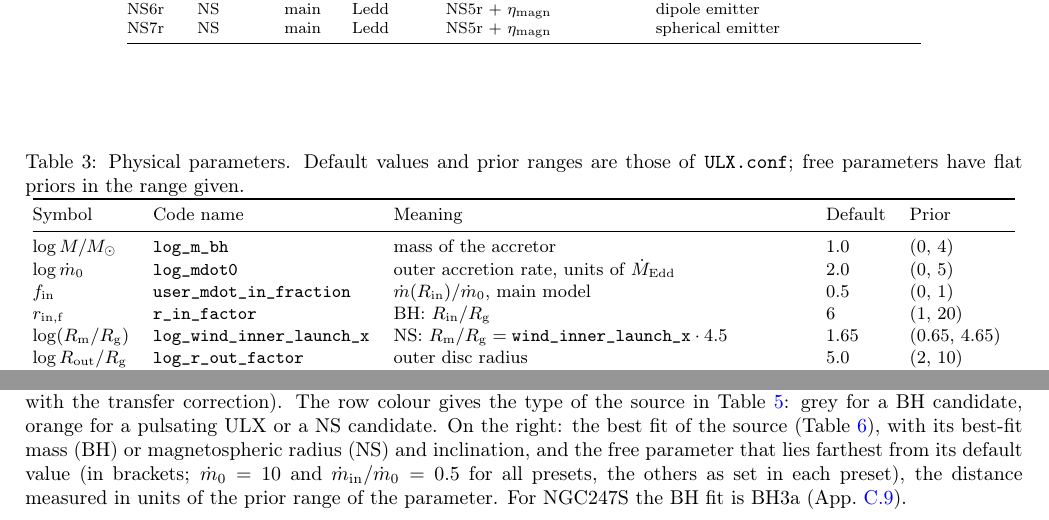
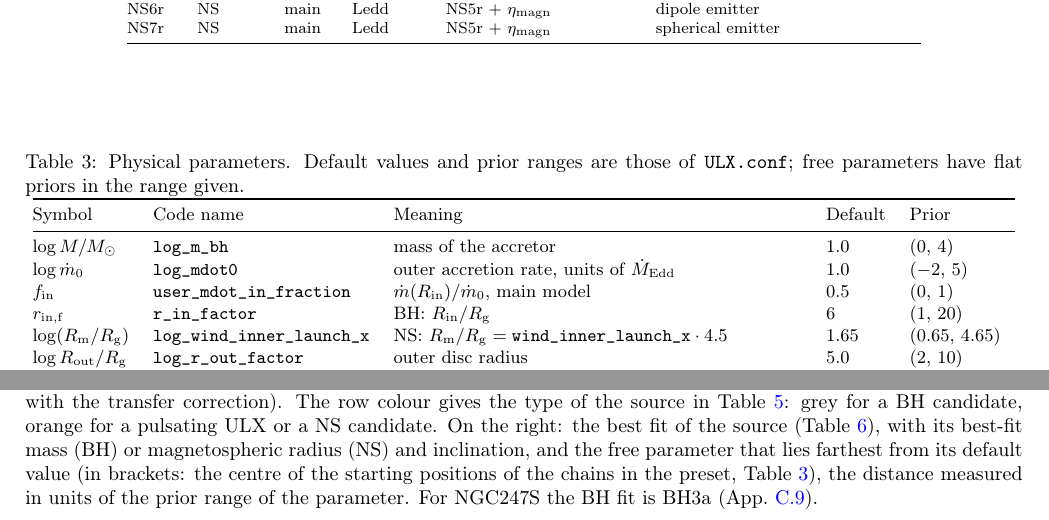
Before and after one commit to gvlipunova/ULXspectra_paper, a LaTeX paper (main.tex, which reads sections/02_model_overview.tex, sections/10_results.tex): two parts of pages 3 and 11 of 26, joined at a grey line, cut so that both start at the same text. Compiled offline with pdfLaTeX.

Commit message:
ULX.conf.example 454490d: log_mdot0 default 1, prior (-2, 5); defaults are chain starting values; fig:chi2_overview reads the new presets
Co-Authored-By: Claude Opus 5.5 <noreply@anthropic.com>
Claude-Session: https://claude.ai/code/session_01GSBnE1acYsMz7KeoiGdHWw

```diff
--- a/sections/02_model_overview.tex
+++ b/sections/02_model_overview.tex
@@ -235,7 +235,7 @@ NS7r & NS & main & Ledd & NS5r $+$ $\eta_{\rm magn}$ & spherical emitter \\
 Symbol & Code name & Meaning & Default & Prior \\
 \midrule
 $\log M/M_\odot$ & \code{log\_m\_bh} & mass of the accretor & 1.0 & (0, 4) \\
-$\log \mdot_0$ & \code{log\_mdot0} & outer accretion rate, units of $\MEdd$ & 2.0 & (0, 5) \\
+$\log \mdot_0$ & \code{log\_mdot0} & outer accretion rate, units of $\MEdd$ & 1.0 & ($-2$, 5) \\
 $f_{\rm in}$ & \code{user\_mdot\_in\_fraction} & $\mdot(\rin)/\mdot_0$, main model & 0.5 & (0, 1) \\
 $r_{\rm in,f}$ & \code{r\_in\_factor} & BH: $\rin/\rg$ & 6 & (1, 20) \\
 $\log(\rmag/\rg)$ & \code{log\_wind\_inner\_launch\_x} & NS: $\rmag/\rg = \code{wind\_inner\_launch\_x}\cdot4.5$ & 1.65 & (0.65, 4.65) \\
--- a/sections/10_results.tex
+++ b/sections/10_results.tex
@@ -26,14 +26,16 @@ Figure~\ref{fig:chi2_overview} compares, source by source, the best BH and the b
 \includegraphics[width=0.8\textwidth]{chi2_overview.pdf}
 \caption{Reduced $\chi^2$ of the best BH fit (black) and the best NS fit (orange) of each source ($\sigma = 0.08$\,dex, 0.3--10\,keV, with the transfer correction).
 The row colour gives the type of the source in Table~\ref{tab:sources}: grey for a BH candidate, orange for a pulsating ULX or a NS candidate.
-On the right: the best fit of the source (Table~\ref{tab:bestfit_params}), with its best-fit mass (BH) or magnetospheric radius (NS) and inclination, and the free parameter that lies farthest from its default value (in brackets; $\dot m_0 = 10$ and $\dot m_{\rm in}/\dot m_0 = 0.5$ for all presets, the others as set in each preset), the distance measured in units of the prior range of the parameter.
+On the right: the best fit of the source (Table~\ref{tab:bestfit_params}), with its best-fit mass (BH) or magnetospheric radius (NS) and inclination, and the free parameter that lies farthest from its default value (in brackets: the centre of the starting positions of the chains in the preset, Table~\ref{tab:params}), the distance measured in units of the prior range of the parameter.
 For NGC247S the BH fit is BH3a (App.~\ref{app:mc:bestfits}).}
 \label{fig:chi2_overview}
 \end{figure*}
 % figure: this repository, figures/plot_chi2_overview.py (layout: the author's sketch 2026-11-19), data ULXspectra-mc
 %         summaries/best_refit_per_source.tsv and refits_summary.tsv (e597ba3); reduced chi2 = chi2/(n - n_params);
 %         defaults: preset sections of ULX.conf.example, priors psrcs/config_loader.py (4ca9834); author 2026-11-19
-%         except mdot0 = 10 and mdot_in/mdot0 = 0.5 for all presets (author 2026-11-19)
+%         at ULXspectra-mc 454490d (mdot0 = 10, mdot_in/mdot0 = 0.5 where free, author 2026-11-19)
+% AUTHOR: the calculation session notes that the distance from the starting value has no meaning for a converged fit;
+%         it suggests the position within the prior range, or the posterior width relative to the prior. Keep or change?
 
 Figure~\ref{fig:chi2_all} shows the same comparison for the best fit of every preset, five BH and eight NS, for each source.
 % OUTLINE (author): what the spread of the presets within a family says (robustness of the family choice).
```
Also changed, not shown: figures/chi2_overview.pdf, sections/02_model_overview.tex (7 more changed lines), 1 other file.
